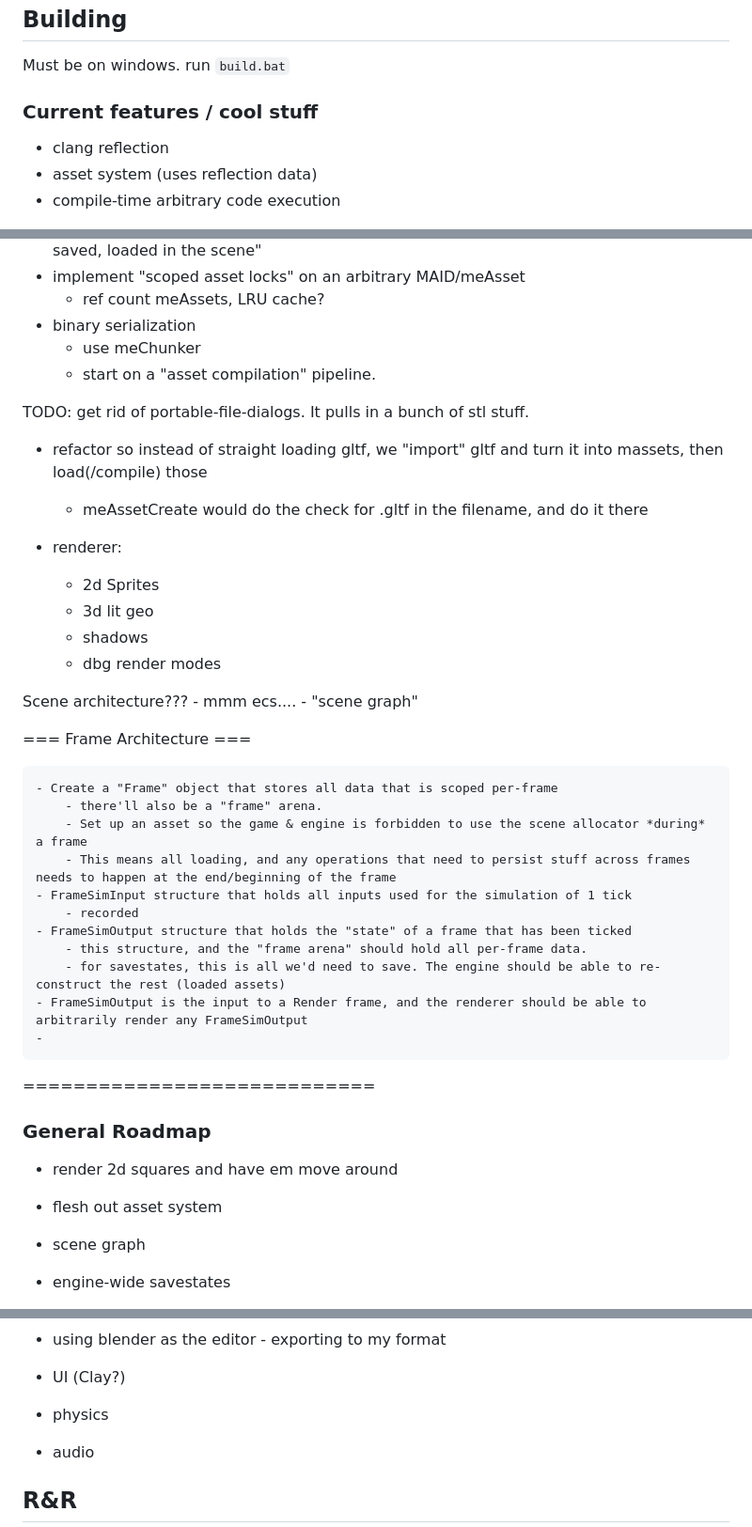
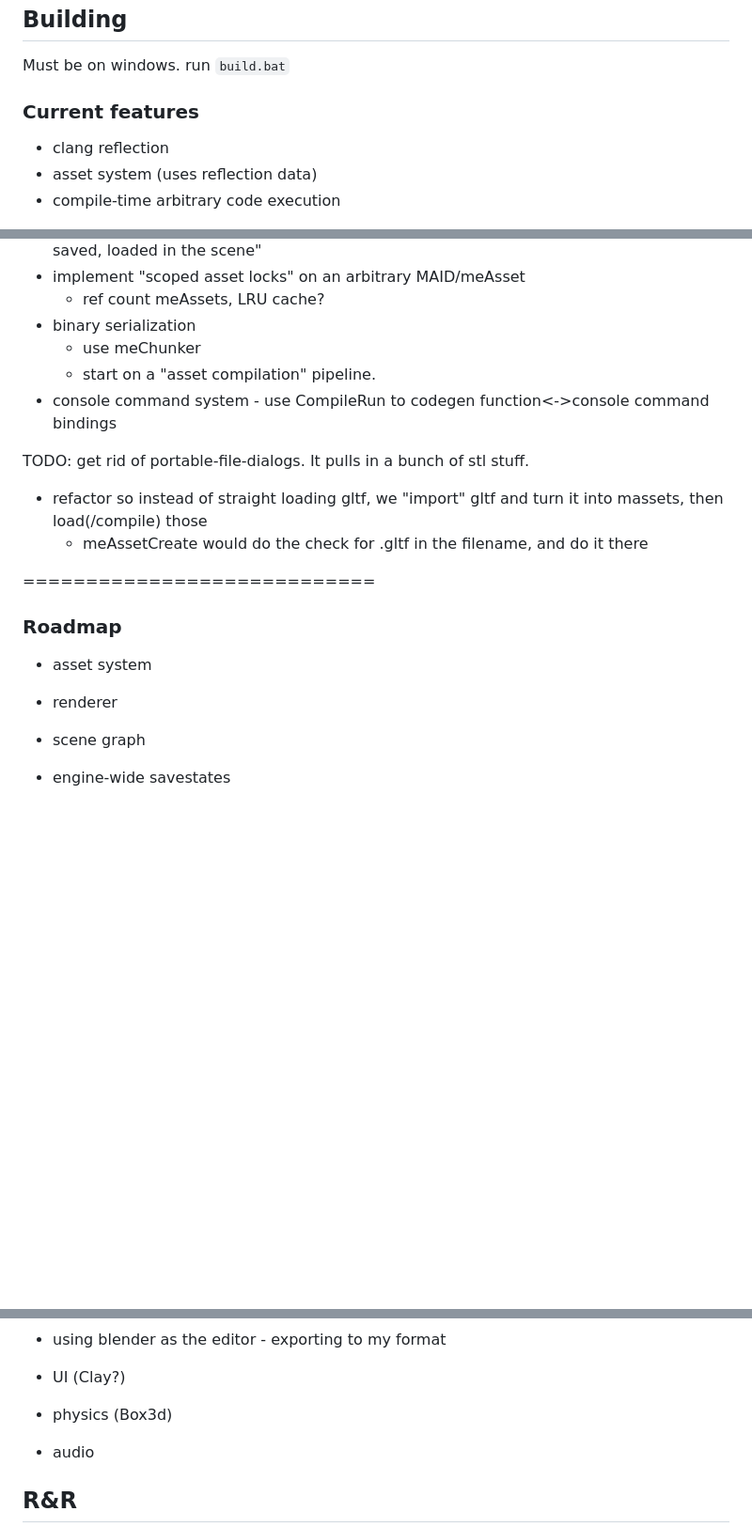
Before and after one commit to FaultyPine/mindseye, a Markdown page: README.md, 3 parts joined by grey strips. Shown at 94% size. GitHub-like rendering; blank space fills up the shorter version.

```diff
--- a/README.md
+++ b/README.md
@@ -6,7 +6,7 @@
 Must be on windows.
 run `build.bat`
 
-### Current features / cool stuff
+### Current features
 - clang reflection
 - asset system (uses reflection data)
 - compile-time arbitrary code execution
@@ -24,42 +24,18 @@ Finishing the asset system todo:
 - binary serialization
     - use meChunker
     - start on a "asset compilation" pipeline.
+- console command system - use CompileRun to codegen function<->console command bindings
 
 TODO: get rid of portable-file-dialogs. It pulls in a bunch of stl stuff.
 
 - refactor so instead of straight loading gltf, we "import" gltf and turn it into massets, then load(/compile) those
 	- meAssetCreate would do the check for .gltf in the filename, and do it there
 
-- renderer:
-	- 2d Sprites
-    - 3d lit geo
-    - shadows
-    - dbg render modes
-
-
-Scene architecture???
-    - mmm ecs....
-    - "scene graph"
-
-=== Frame Architecture ===
-
-	- Create a "Frame" object that stores all data that is scoped per-frame
-		- there'll also be a "frame" arena.
-		- Set up an asset so the game & engine is forbidden to use the scene allocator *during* a frame
-		- This means all loading, and any operations that need to persist stuff across frames needs to happen at the end/beginning of the frame
-	- FrameSimInput structure that holds all inputs used for the simulation of 1 tick
-		- recorded
-	- FrameSimOutput structure that holds the "state" of a frame that has been ticked
-		- this structure, and the "frame arena" should hold all per-frame data.
-		- for savestates, this is all we'd need to save. The engine should be able to re-construct the rest (loaded assets)
-	- FrameSimOutput is the input to a Render frame, and the renderer should be able to arbitrarily render any FrameSimOutput
-	-
-
 ============================
 
-### General Roadmap
-- render 2d squares and have em move around
-- flesh out asset system
+### Roadmap
+- asset system
+- renderer
 - scene graph
 - engine-wide savestates
 	- user can only "request" a save, that gets serviced at a fixed point after the frame (can't save in middle of frame)
@@ -124,7 +100,7 @@ Scene architecture???
 - gamepad input
 - using blender as the editor - exporting to my format
 - UI (Clay?)
-- physics
+- physics (Box3d)
 - audio
 
 ## R&R
```
Also changed, not shown: notes/engine-ideas.md (added, +285 -0 lines).
